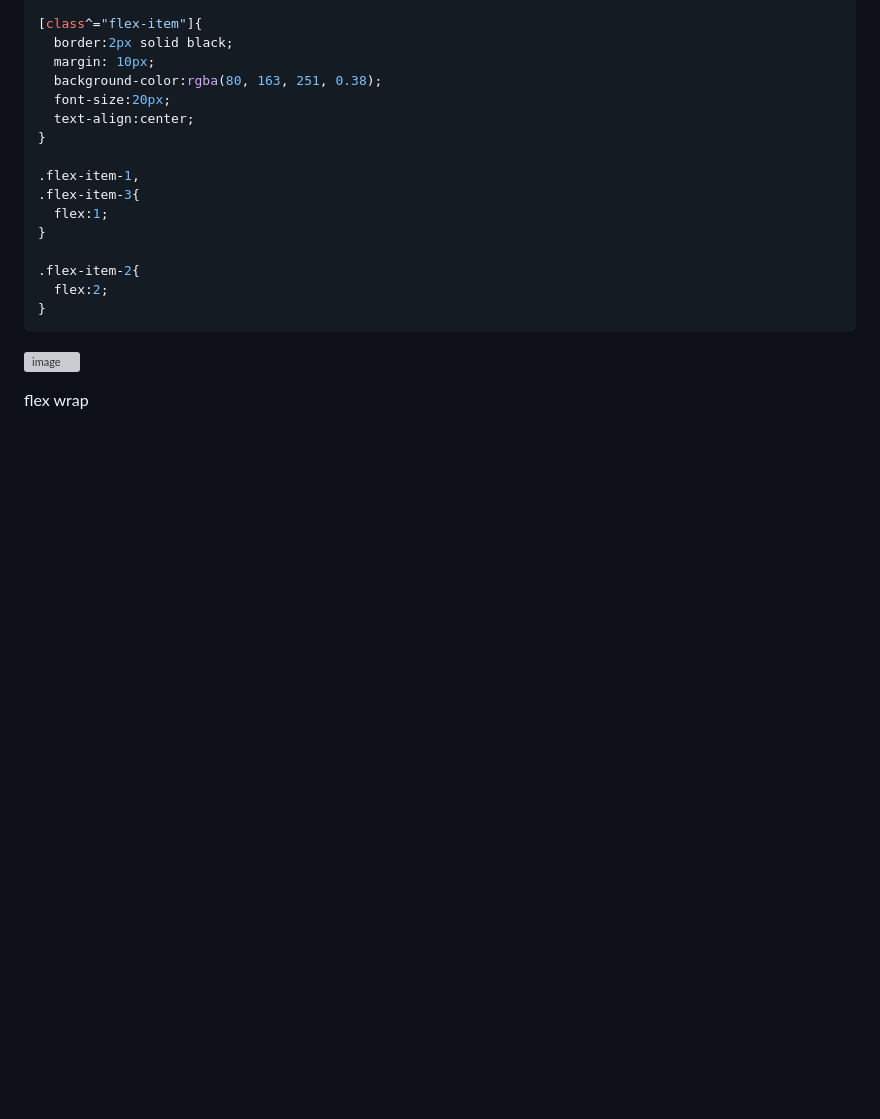
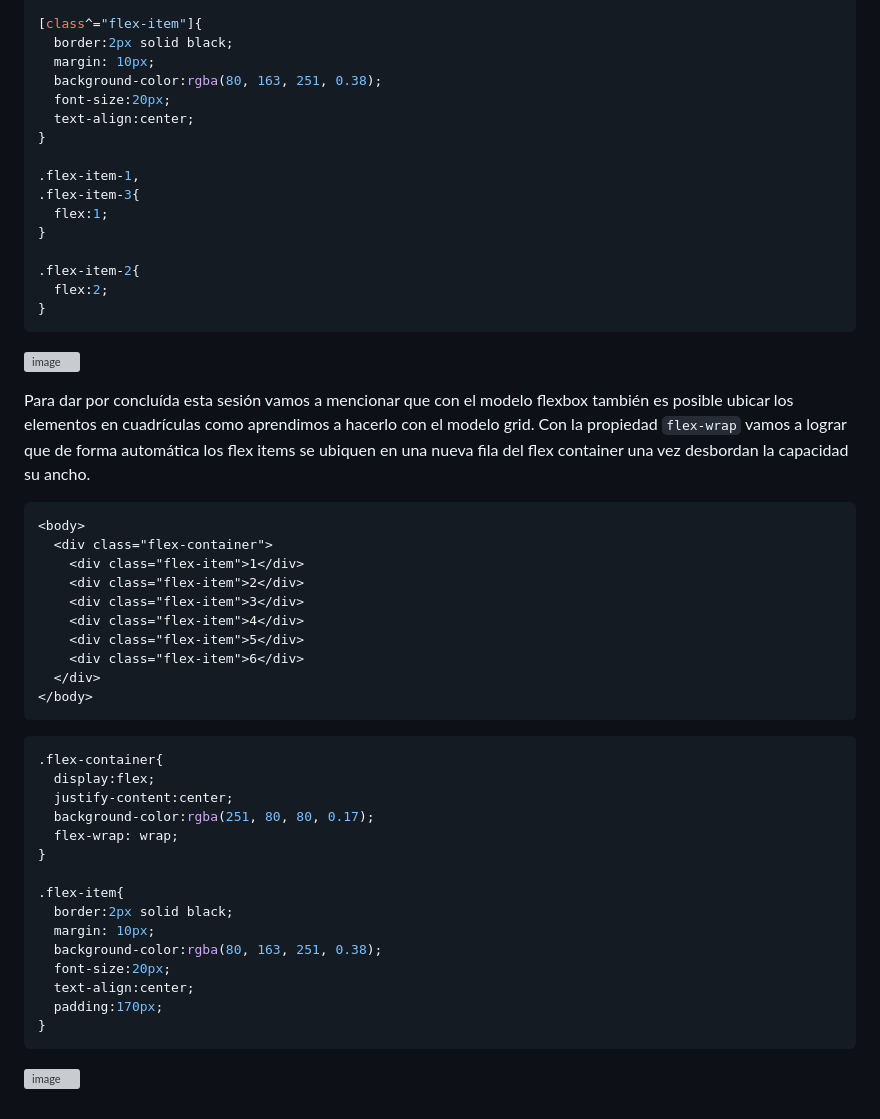
Before and after one commit to camilocorreaUdeA/Programacion_Web_2023_2, a Markdown page: Frontend/CSS_3.md, the part around the change. GitHub-like rendering; blank space fills up the shorter version; grey boxes are pictures that could not be loaded.

````diff
--- a/Frontend/CSS_3.md
+++ b/Frontend/CSS_3.md
@@ -646,5 +646,35 @@ En el siguiente ejemplo con la propiedad <code>align-items</code> ubicamos la co
 ```
 ![image](https://github.com/camilocorreaUdeA/Programacion_Web_2023_2/assets/42076547/ae1fcd8a-233c-4e4f-a59a-368170cf2422)
 
+Para dar por concluída esta sesión vamos a mencionar que con el modelo flexbox también es posible ubicar los elementos en cuadrículas como aprendimos a hacerlo con el modelo grid. Con la propiedad <code>flex-wrap</code> vamos a lograr que de forma automática los flex items se ubiquen en una nueva fila del flex container una vez desbordan la capacidad su ancho.
 
-flex wrap
+```html
+<body>
+  <div class="flex-container">
+    <div class="flex-item">1</div>
+    <div class="flex-item">2</div>
+    <div class="flex-item">3</div>
+    <div class="flex-item">4</div>
+    <div class="flex-item">5</div>
+    <div class="flex-item">6</div>
+  </div>
+</body>
+```
+```css
+.flex-container{
+  display:flex;
+  justify-content:center;
+  background-color:rgba(251, 80, 80, 0.17);
+  flex-wrap: wrap;
+}
+
+.flex-item{
+  border:2px solid black;
+  margin: 10px;
+  background-color:rgba(80, 163, 251, 0.38);
+  font-size:20px;
+  text-align:center;
+  padding:170px;
+}
+```
+![image](https://github.com/camilocorreaUdeA/Programacion_Web_2023_2/assets/42076547/2fd22e07-3d72-46b7-8afc-4a1327de1437)
````
